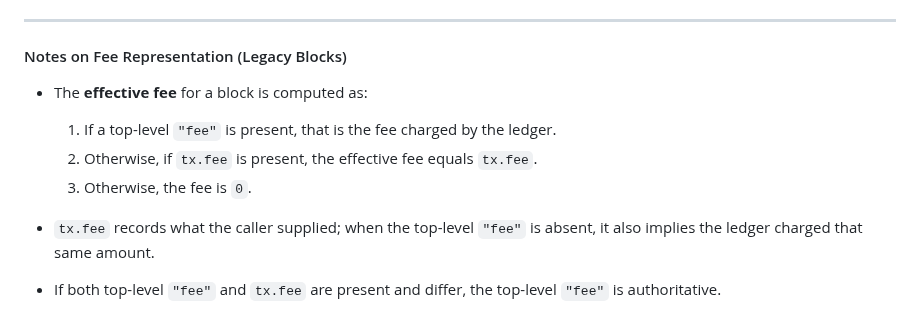
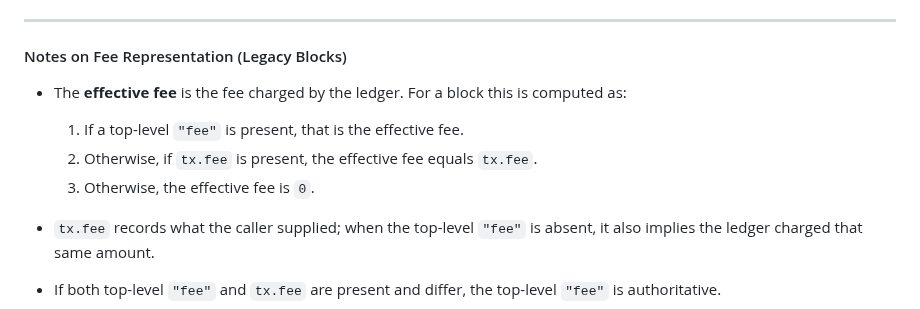
Before and after one commit to dfinity/ICRC-1, a Markdown page: standards/ICRC-3/README.md, the part around the change. Drawn GitHub-style.

Commit message:
Update standards/ICRC-3/README.md
Co-authored-by: Andrea Cerulli <19587477+andreacerulli@users.noreply.github.com>

```diff
--- a/standards/ICRC-3/README.md
+++ b/standards/ICRC-3/README.md
@@ -335,10 +335,10 @@ If the approval is set on the minting account, it can be consumed by `icrc2_tran
 
 #### Notes on Fee Representation (Legacy Blocks)
 
-- The **effective fee** for a block is computed as:
-  1. If a top-level `"fee"` is present, that is the fee charged by the ledger.
+- The **effective fee**  is the fee charged by the ledger. For a block this is computed as:
+  1. If a top-level `"fee"` is present, that is the effective fee.
   2. Otherwise, if `tx.fee` is present, the effective fee equals `tx.fee`.
-  3. Otherwise, the fee is `0`.
+  3. Otherwise, the effective fee is `0`.
 
 - `tx.fee` records what the caller supplied; when the top-level `"fee"` is absent, it also implies the ledger charged that same amount.
 - If both top-level `"fee"` and `tx.fee` are present and differ, the top-level `"fee"` is authoritative.
```
